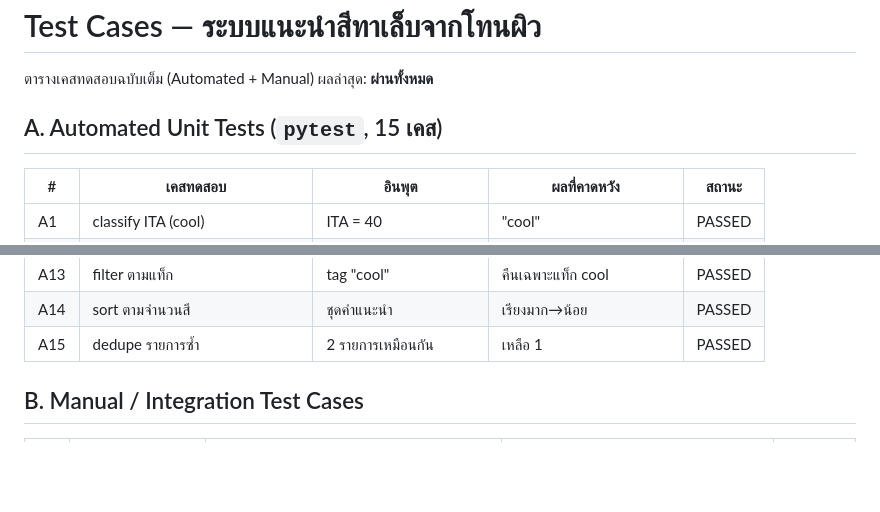
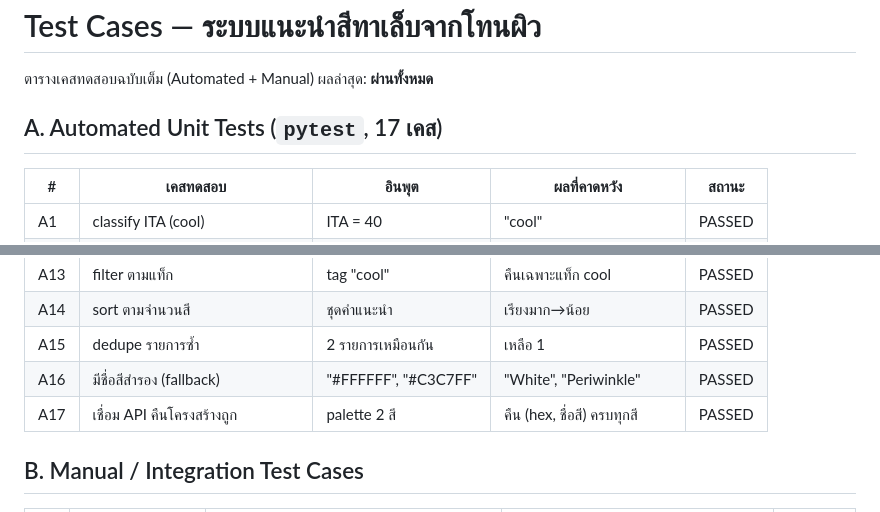
Before and after one commit to Kittynakaa/Final_project_ScriptProgrammingg, a Markdown page: test_cases/TEST_CASES.md, 2 parts joined by grey strips. Rendered like a GitHub page; blank space fills up the shorter version.

```diff
--- a/test_cases/TEST_CASES.md
+++ b/test_cases/TEST_CASES.md
@@ -2,7 +2,7 @@
 
 ตารางเคสทดสอบฉบับเต็ม (Automated + Manual) ผลล่าสุด: **ผ่านทั้งหมด**
 
-## A. Automated Unit Tests (`pytest`, 15 เคส)
+## A. Automated Unit Tests (`pytest`, 17 เคส)
 
 | # | เคสทดสอบ | อินพุต | ผลที่คาดหวัง | สถานะ |
 |---|----------|--------|--------------|-------|
@@ -21,6 +21,8 @@
 | A13 | filter ตามแท็ก | tag "cool" | คืนเฉพาะแท็ก cool | PASSED |
 | A14 | sort ตามจำนวนสี | ชุดคำแนะนำ | เรียงมาก→น้อย | PASSED |
 | A15 | dedupe รายการซ้ำ | 2 รายการเหมือนกัน | เหลือ 1 | PASSED |
+| A16 | มีชื่อสีสำรอง (fallback) | "#FFFFFF", "#C3C7FF" | "White", "Periwinkle" | PASSED |
+| A17 | เชื่อม API คืนโครงสร้างถูก | palette 2 สี | คืน (hex, ชื่อสี) ครบทุกสี | PASSED |
 
 ## B. Manual / Integration Test Cases
 
```
